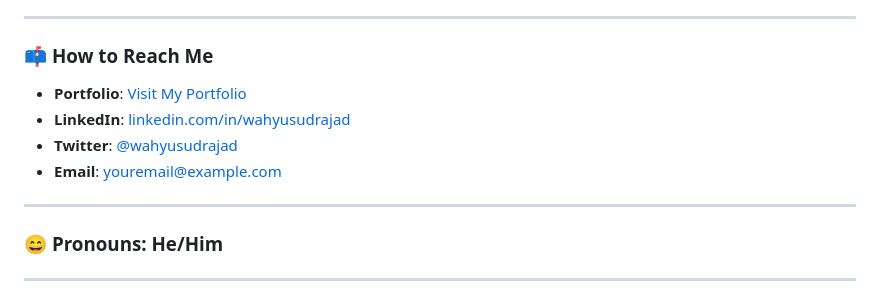
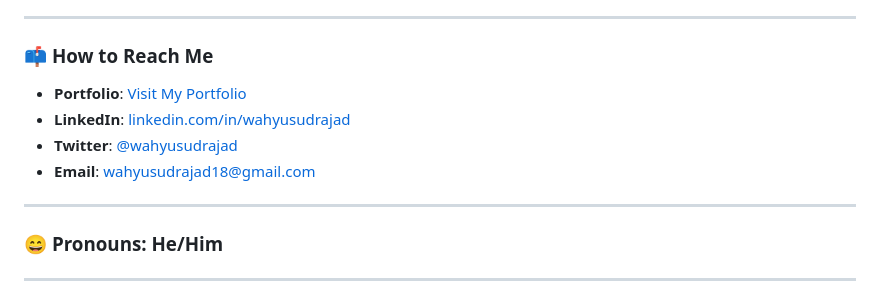
Before and after one commit to wahyusudrajad/wahyusudrajad, a Markdown page: README.md, the part around the change printed below. GitHub-like rendering.

```diff
--- a/README.md
+++ b/README.md
@@ -52,6 +52,6 @@ I'm looking to collaborate on projects that solve real-world problems, particula
 - **LinkedIn**: [linkedin.com/in/wahyusudrajad](https://linkedin.com/in/wahyusudrajad)
 - **Twitter**: [@wahyusudrajad](https://twitter.com/wahyusudrajad)
-- **Email**: [youremail@example.com](mailto:youremail@example.com)
+- **Email**: [wahyusudrajad18@gmail.com](mailto:wahyusudrajad18@gmail.com)
 
 ---
 
```
Also changed, not shown: other parts of README.md (+1 -1 lines).
